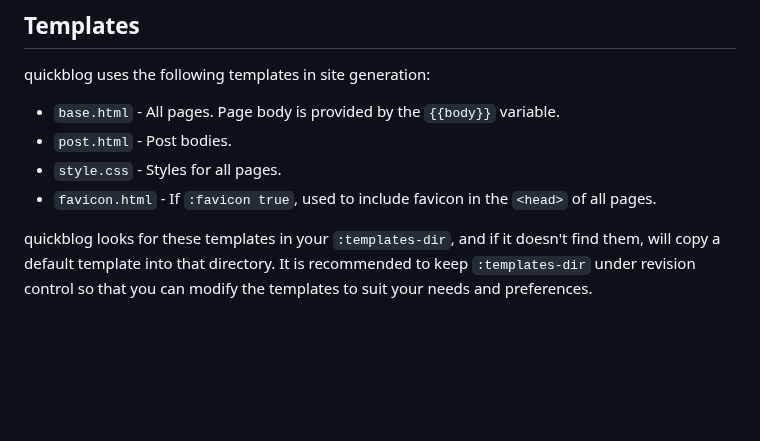
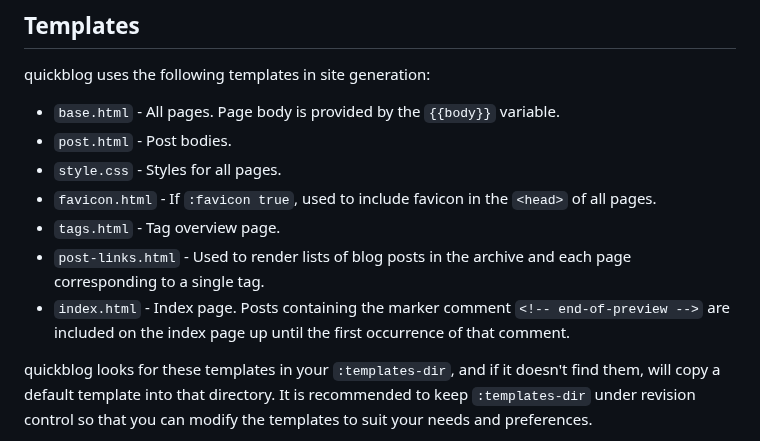
Before and after one commit to borkdude/quickblog, a Markdown page: README.md, the part around the change. GitHub-like rendering; blank space fills up the shorter version.

Commit message:
Document new templates

```diff
--- a/README.md
+++ b/README.md
@@ -214,6 +214,12 @@ quickblog uses the following templates in site generation:
 - `style.css` - Styles for all pages.
 - `favicon.html` - If `:favicon true`, used to include favicon in the `<head>`
   of all pages.
+- `tags.html` - Tag overview page.
+- `post-links.html` - Used to render lists of blog posts in the archive and
+  each page corresponding to a single tag.
+- `index.html` - Index page. Posts containing the marker comment
+  `<!-- end-of-preview -->` are included on the index page up until the first
+  occurrence of that comment.
 
 quickblog looks for these templates in your `:templates-dir`, and if it doesn't
 find them, will copy a default template into that directory. It is recommended
```
